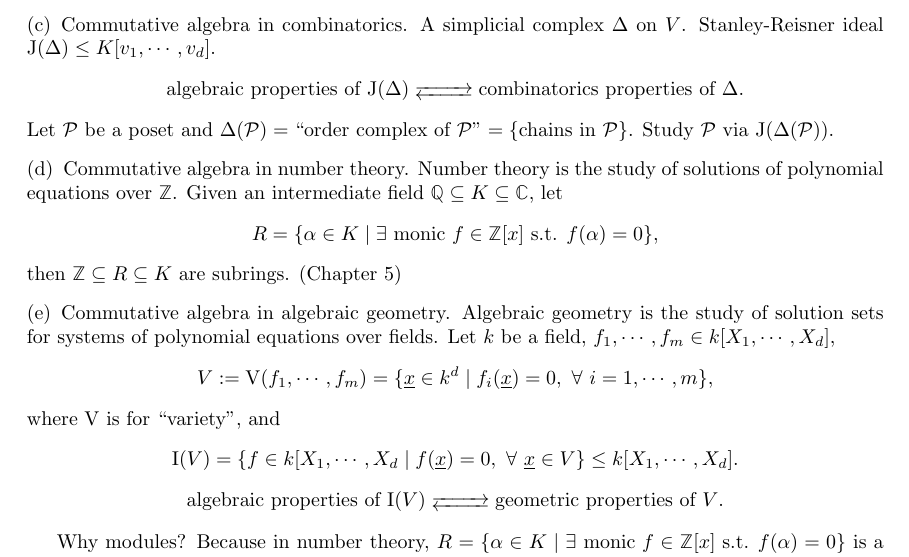
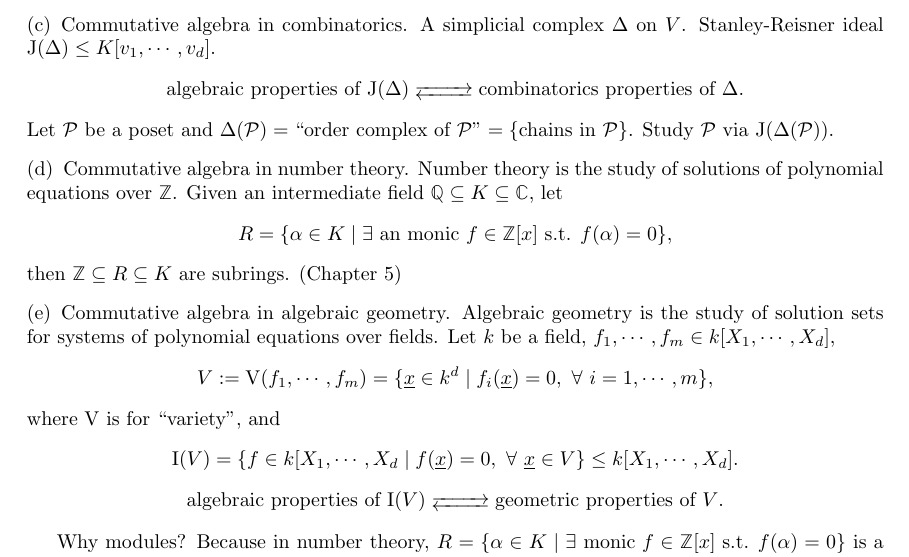
Before and after one commit to PromiseNotCool/CommutativeAlgebra, a LaTeX thesis (1.tex, which reads chapters/introduction.tex): part of page 4 of 77, cut so that both start at the same text. Compiled offline with pdfLaTeX.

Commit message:
Change the format of ch1: Introduction (d)

```diff
--- a/chapters/introduction.tex
+++ b/chapters/introduction.tex
@@ -11,7 +11,7 @@ The study and application of commutative rings with identity.
             \[\text{algebraic properties of $\operatorname{J}(\Delta)$} \myrightleftarrows{\rule{0.8cm}{0cm}} \text{combinatorics properties of $\Delta$}.\]
             Let $\llP$ be a poset and $\Delta(\llP) = ``\text{order complex of $\llP$''} = \{\text{chains in $\llP$}\}$. Study $\llP$ via $\operatorname{J}(\Delta(\llP))$.
         \item Commutative algebra in number theory. Number theory is the study of solutions of polynomial equations over $\bbZ$. Given an intermediate field $\bbQ \subseteq K \subseteq \bbC$, let
-            \[R = \{\alpha \in K \mid \ex \text{monic }f \in \bbZ[x] \text{ s.t. } f(\alpha) = 0\},\]
+            \[R = \{\alpha \in K \mid \ex \text{an monic }f \in \bbZ[x] \text{ s.t. } f(\alpha) = 0\},\]
             then $\bbZ \subseteq R \subseteq K$ are subrings. (Chapter 5)
         \item Commutative algebra in algebraic geometry. Algebraic geometry is the study of solution sets for systems of polynomial equations over fields. Let $k$ be a field, $f_1,\cdots,f_m \in k[X_1,\cdots,X_d]$,
             \[V := \operatorname{V}(f_1,\cdots,f_m) = \{\underline x \in k^d \mid f_i(\underline x) = 0,\fa i = 1,\cdots,m\},\]
```
Also changed, not shown: 2 other files.
